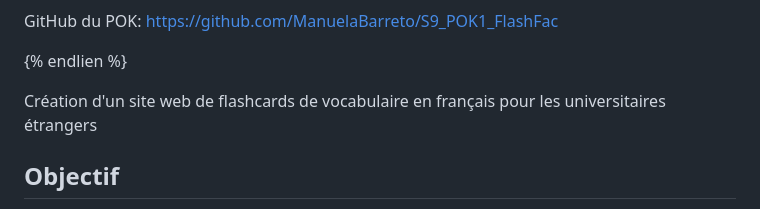
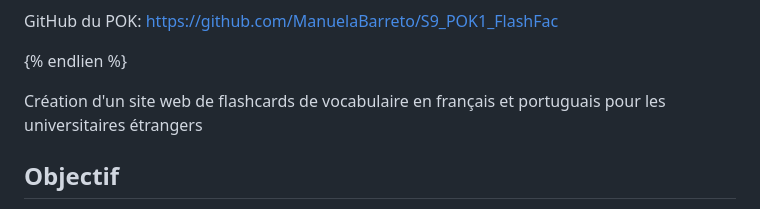
Before and after one commit to ManuelaBarreto/S9_POK1_FlashFac, a Markdown page: README.md, the part around one of its changes. Drawn GitHub-style.

```diff
--- a/README.md
+++ b/README.md
@@ -24,7 +24,7 @@ GitHub du POK: https://github.com/ManuelaBarreto/S9_POK1_FlashFac
 
 {% endlien %}
 
-Création d'un site web de flashcards de vocabulaire en français pour les universitaires étrangers
+Création d'un site web de flashcards de vocabulaire en français et portuguais pour les universitaires étrangers
 
 ## Objectif
 
```
Also changed, not shown: other parts of README.md (+2 -2 lines).
